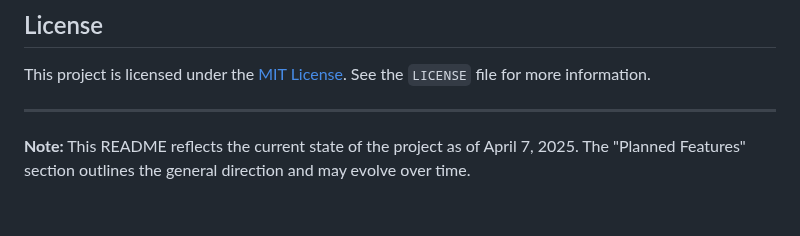
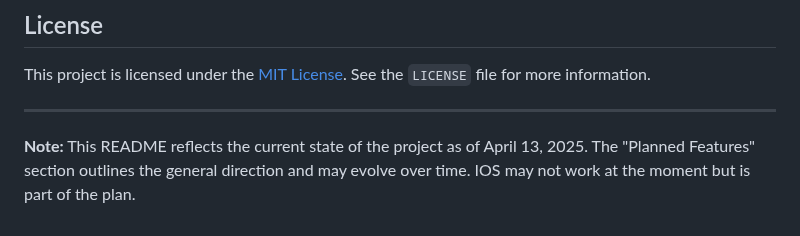
Before and after one commit to byronfedele/Smart_Pantry_Scan, a Markdown page: README.md, the part around the change. Rendered like a GitHub page.

Commit message:
slight edit of Readme

```diff
--- a/README.md
+++ b/README.md
@@ -86,4 +86,4 @@ This project is licensed under the [MIT License](LICENSE). See the `LICENSE` fil
 
 ---
 
-**Note:** This README reflects the current state of the project as of April 7, 2025. The "Planned Features" section outlines the general direction and may evolve over time.
+**Note:** This README reflects the current state of the project as of April 13, 2025. The "Planned Features" section outlines the general direction and may evolve over time.  IOS may not work at the moment but is part of the plan.
```
